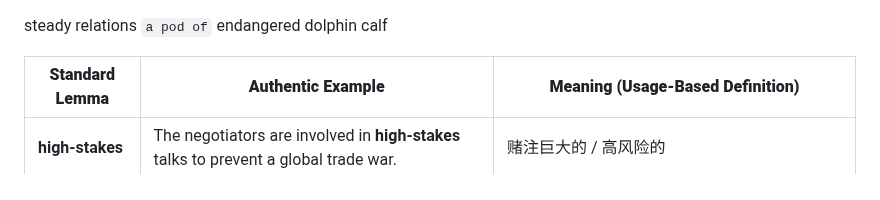
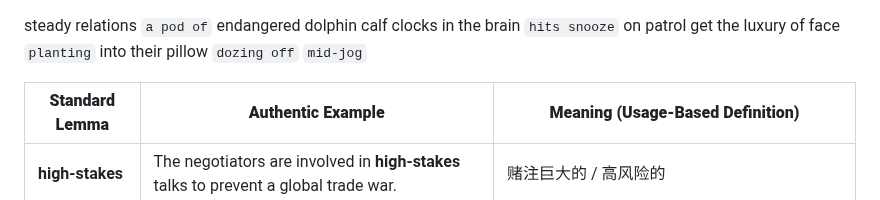
Before and after one commit to xjyssg/english-learning, a Markdown page: 生词本.md, the part around the change. Drawn GitHub-style.

Commit message:
vault backup: 2026-05-06 22:02:21

```diff
--- a/生词本.md
+++ b/生词本.md
@@ -3,8 +3,12 @@
 steady relations
 `a pod of` endangered dolphin
 calf
-
-
+clocks in
+the brain `hits snooze`
+on patrol
+get the luxury of
+face `planting` into their pillow
+`dozing off` `mid-jog`
 
 
 | **Standard Lemma**       | **Authentic Example**                                                                                             | **Meaning (Usage-Based Definition)**                                                                                 |
```
